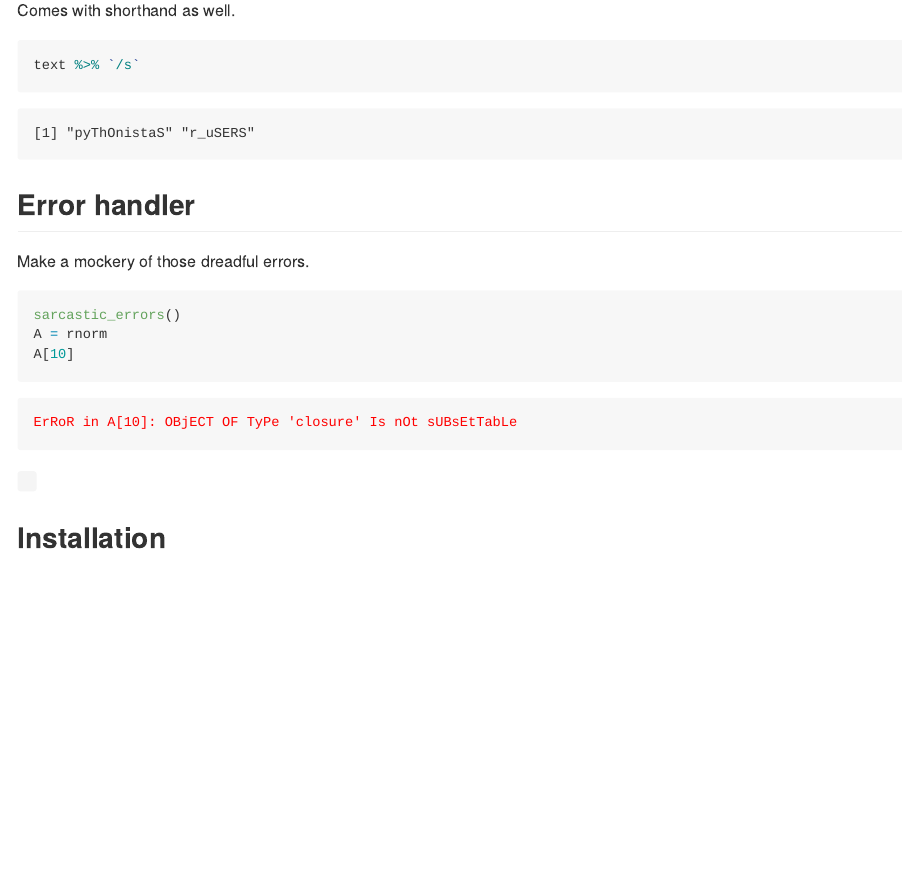
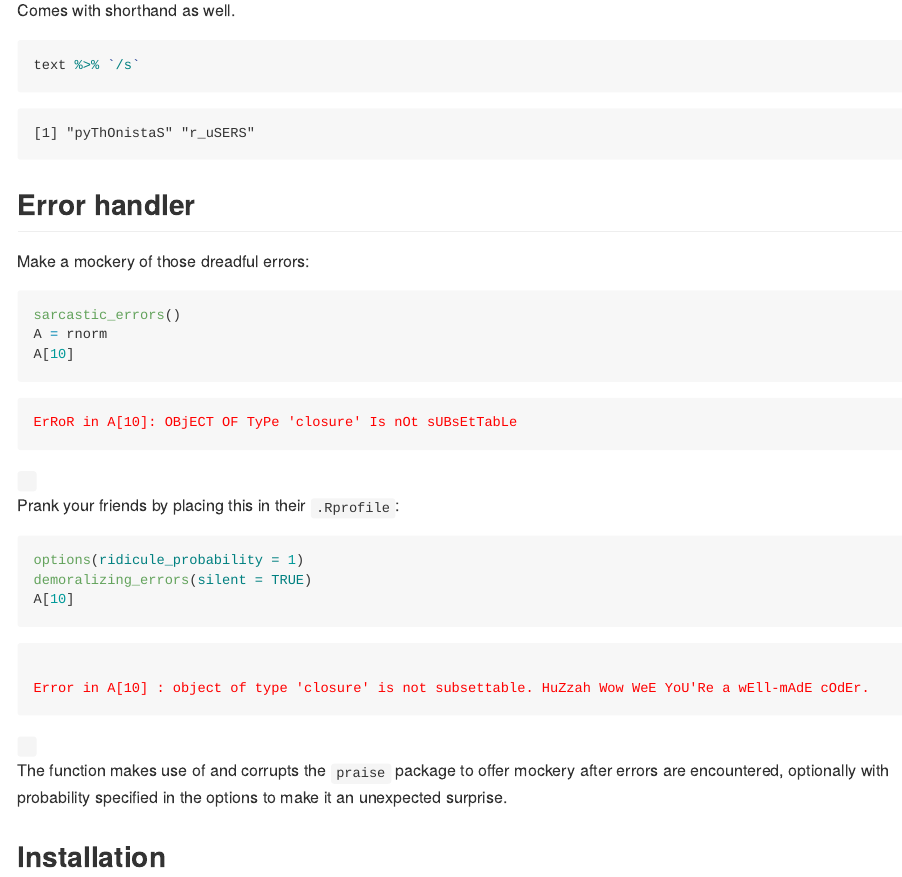
Before and after one commit to awong234/sarcasm, an R Markdown document (readme.Rmd): the page in a window 1100 px wide, from 580 px down. The pictures show the output file readme.md that the author committed with the source, drawn offline in the style of GitHub; long lines of code are wrapped.

Commit message:
Update readme

````diff
--- a/readme.Rmd
+++ b/readme.Rmd
@@ -43,13 +43,31 @@ text %>% `/s`
 
 ## Error handler
 
-Make a mockery of those dreadful errors.
+Make a mockery of those dreadful errors:
 
 ```{r err-handle, error=TRUE, message = FALSE}
 sarcastic_errors()
 A = rnorm
 A[10]
 ```
+
+Prank your friends by placing this in their `.Rprofile`:
+
+```{r ridicule-err, error = TRUE, message = FALSE, eval = FALSE}
+options(ridicule_probability = 1)
+demoralizing_errors(silent = TRUE)
+A[10]
+```
+
+<pre><code><span style='color: red;'>
+Error in A[10] : object of type 'closure' is not subsettable. HuZzah Wow WeE YoU'Re a wEll-mAdE cOdEr.
+<span></pre></code>
+
+
+
+The function makes use of and corrupts the `praise` package to offer mockery
+after errors are encountered, optionally with probability specified in the
+options to make it an unexpected surprise.
 
 
 ## Installation
````
Also changed, not shown: readme.md.
